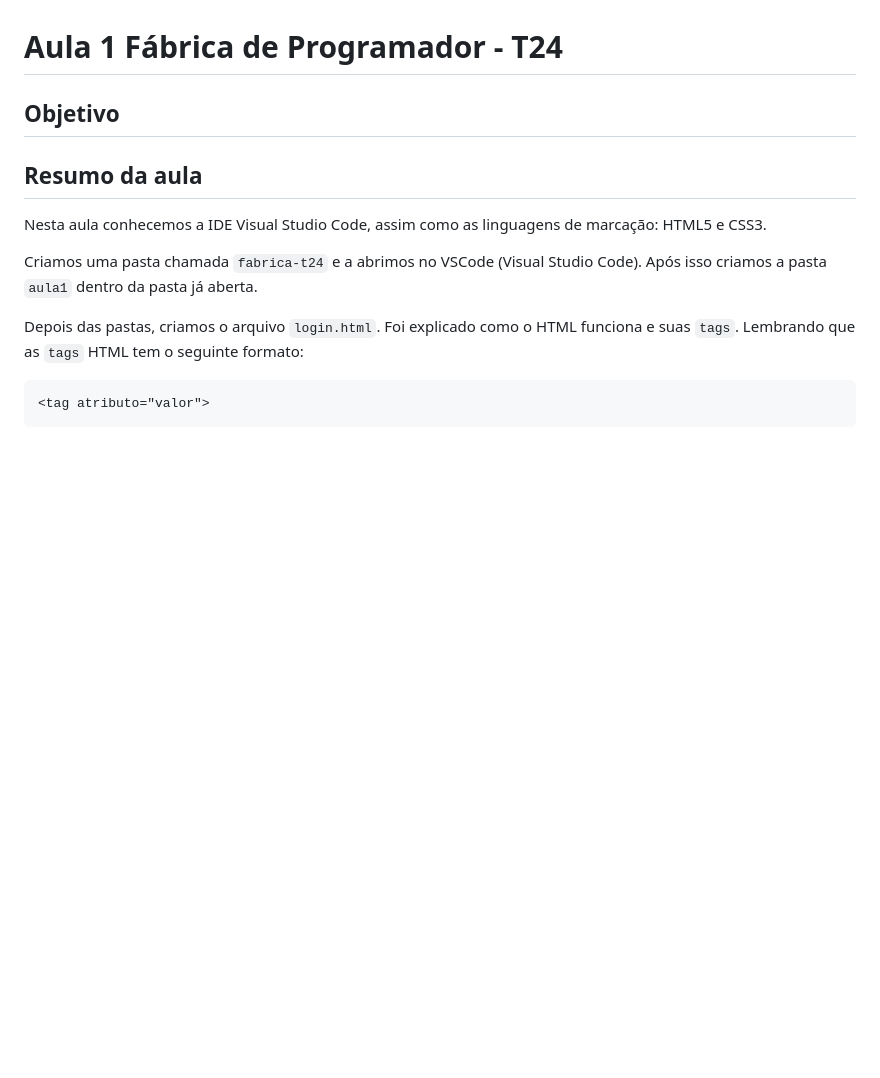
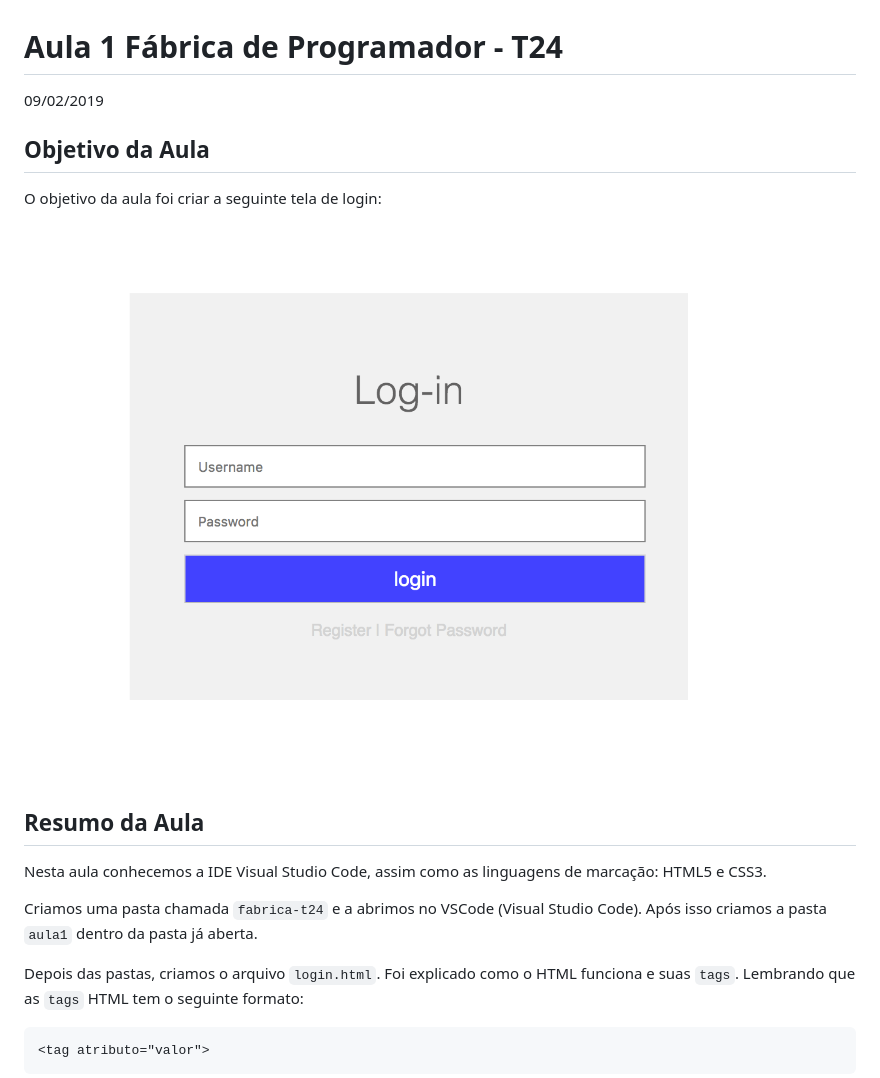
Before and after one commit to fabricadeprogramador/t24-modulo1, a Markdown page: aula1/README.md, the part around the change. GitHub-like rendering; pictures changed too: aula1/screen1.png (added); blank space fills up the shorter version.

Commit message:
Colocando o objetivo da aula

```diff
--- a/aula1/README.md
+++ b/aula1/README.md
@@ -1,8 +1,14 @@
 # Aula 1 Fábrica de Programador - T24
 
-## Objetivo
+<div style="text-align: right">09/02/2019</div>
 
-## Resumo da aula
+## Objetivo da Aula
+
+O objetivo da aula foi criar a seguinte tela de login:
+
+![Login](screen1.png)
+
+## Resumo da Aula
 
 Nesta aula conhecemos a IDE Visual Studio Code, assim como as linguagens de marcação: HTML5 e CSS3.
 
```
